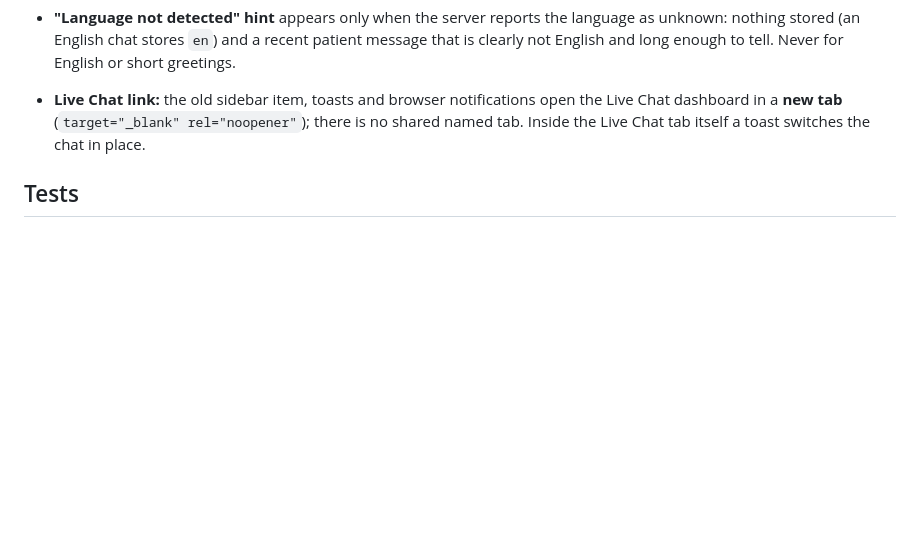
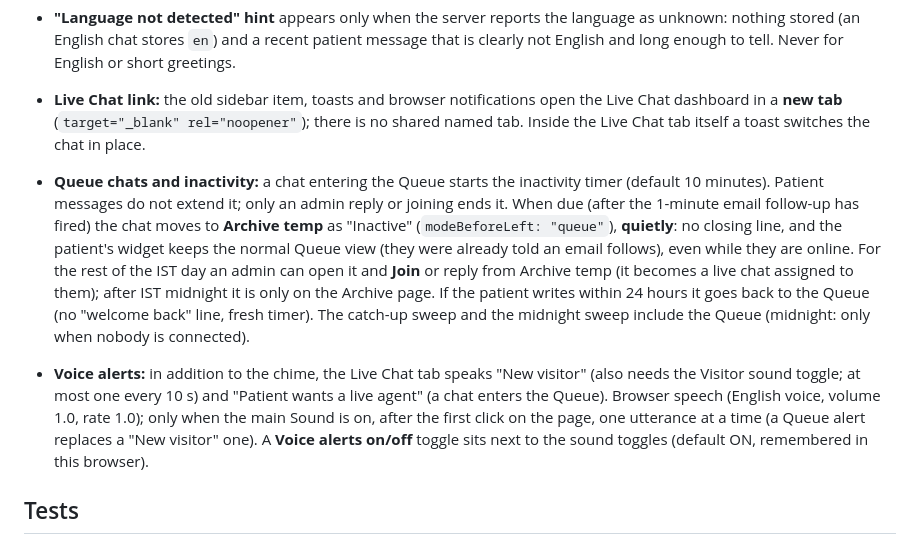
Before and after one commit to Humancare11/connect, a Markdown page: docs/live-chat.md, the part around the change. Drawn GitHub-style; blank space fills up the shorter version.

Commit message:
docs(live-chat): Queue inactivity and voice alerts
Co-Authored-By: Claude Sonnet 5.5 <noreply@anthropic.com>

```diff
--- a/docs/live-chat.md
+++ b/docs/live-chat.md
@@ -150,6 +150,9 @@ The Live Chat admin is a separate dashboard, built from `docs/live-chat-admin-ui
 - **"Language not detected" hint** appears only when the server reports the language as unknown: nothing stored (an English chat stores `en`) and a recent patient message that is clearly not English and long enough to tell. Never for English or short greetings.
 - **Live Chat link:** the old sidebar item, toasts and browser notifications open the Live Chat dashboard in a **new tab** (`target="_blank" rel="noopener"`); there is no shared named tab. Inside the Live Chat tab itself a toast switches the chat in place.
 
+- **Queue chats and inactivity:** a chat entering the Queue starts the inactivity timer (default 10 minutes). Patient messages do not extend it; only an admin reply or joining ends it. When due (after the 1-minute email follow-up has fired) the chat moves to **Archive temp** as "Inactive" (`modeBeforeLeft: "queue"`), **quietly**: no closing line, and the patient's widget keeps the normal Queue view (they were already told an email follows), even while they are online. For the rest of the IST day an admin can open it and **Join** or reply from Archive temp (it becomes a live chat assigned to them); after IST midnight it is only on the Archive page. If the patient writes within 24 hours it goes back to the Queue (no "welcome back" line, fresh timer). The catch-up sweep and the midnight sweep include the Queue (midnight: only when nobody is connected).
+- **Voice alerts:** in addition to the chime, the Live Chat tab speaks "New visitor" (also needs the Visitor sound toggle; at most one every 10 s) and "Patient wants a live agent" (a chat enters the Queue). Browser speech (English voice, volume 1.0, rate 1.0); only when the main Sound is on, after the first click on the page, one utterance at a time (a Queue alert replaces a "New visitor" one). A **Voice alerts on/off** toggle sits next to the sound toggles (default ON, remembered in this browser).
+
 ## Tests
 
 `cd backend && npm test` (or `node --test --test-concurrency=2 "tests/liveChat*.test.js"` for the live chat suites only). The admin UI work added `liveChatVisitorPanel`, `liveChatTranscript`, `liveChatComposer` (Suggest redaction, Translate targets, files sent to patients) and `liveChatContext` (patient context, custom fields, AI summary); the settings, reports and retention suites cover Phase 5 and the retention of agent-sent files.
```
